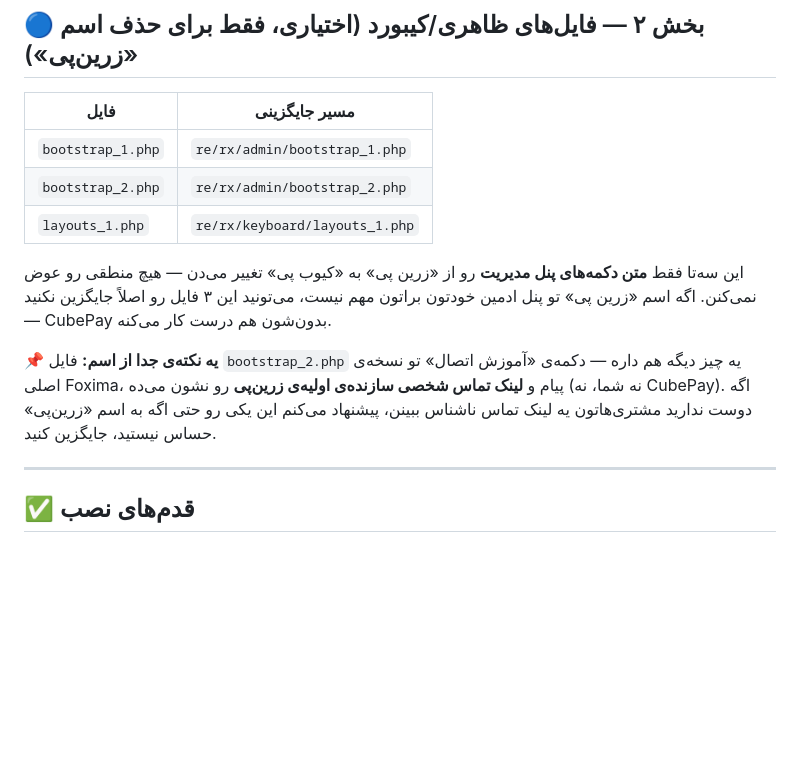
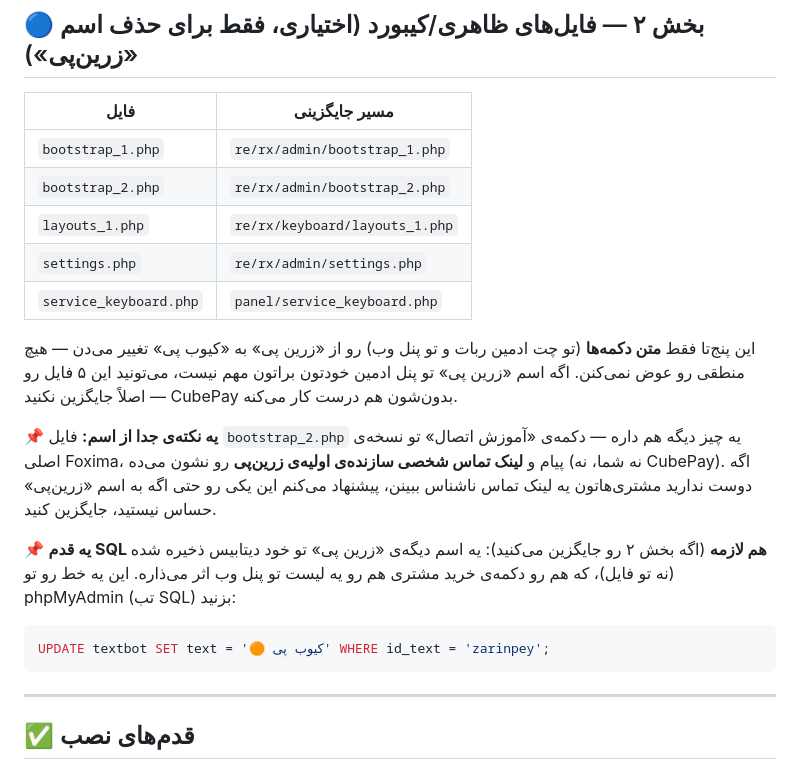
Before and after one commit to cubepy/cubepay-doc, a Markdown page: foxima-ready-files-guide.md, the part around the change. Drawn GitHub-style; blank space fills up the shorter version.

````diff
--- a/foxima-ready-files-guide.md
+++ b/foxima-ready-files-guide.md
@@ -26,10 +26,17 @@
 | `bootstrap_1.php` | `re/rx/admin/bootstrap_1.php` |
 | `bootstrap_2.php` | `re/rx/admin/bootstrap_2.php` |
 | `layouts_1.php` | `re/rx/keyboard/layouts_1.php` |
+| `settings.php` | `re/rx/admin/settings.php` |
+| `service_keyboard.php` | `panel/service_keyboard.php` |
 
-این سه‌تا فقط **متن دکمه‌های پنل مدیریت** رو از «زرین پی» به «کیوب پی» تغییر می‌دن — هیچ منطقی رو عوض نمی‌کنن. اگه اسم «زرین پی» تو پنل ادمین خودتون براتون مهم نیست، می‌تونید این ۳ فایل رو اصلاً جایگزین نکنید — CubePay بدون‌شون هم درست کار می‌کنه.
+این پنج‌تا فقط **متن دکمه‌ها** (تو چت ادمین ربات و تو پنل وب) رو از «زرین پی» به «کیوب پی» تغییر می‌دن — هیچ منطقی رو عوض نمی‌کنن. اگه اسم «زرین پی» تو پنل ادمین خودتون براتون مهم نیست، می‌تونید این ۵ فایل رو اصلاً جایگزین نکنید — CubePay بدون‌شون هم درست کار می‌کنه.
 
 📌 **یه نکته‌ی جدا از اسم:** فایل `bootstrap_2.php` یه چیز دیگه هم داره — دکمه‌ی «آموزش اتصال» تو نسخه‌ی اصلی Foxima، پیام و **لینک تماس شخصی سازنده‌ی اولیه‌ی زرین‌پی** رو نشون می‌ده (نه شما، نه CubePay). اگه دوست ندارید مشتری‌هاتون یه لینک تماس ناشناس ببینن، پیشنهاد می‌کنم این یکی رو حتی اگه به اسم «زرین‌پی» حساس نیستید، جایگزین کنید.
+
+📌 **یه قدم SQL هم لازمه** (اگه بخش ۲ رو جایگزین می‌کنید): یه اسم دیگه‌ی «زرین پی» تو خود دیتابیس ذخیره شده (نه تو فایل)، که هم رو دکمه‌ی خرید مشتری هم رو یه لیست تو پنل وب اثر می‌ذاره. این یه خط رو تو phpMyAdmin (تب SQL) بزنید:
+```sql
+UPDATE textbot SET text = '🟠 کیوب پی' WHERE id_text = 'zarinpey';
+```
 
 ---
 
````
